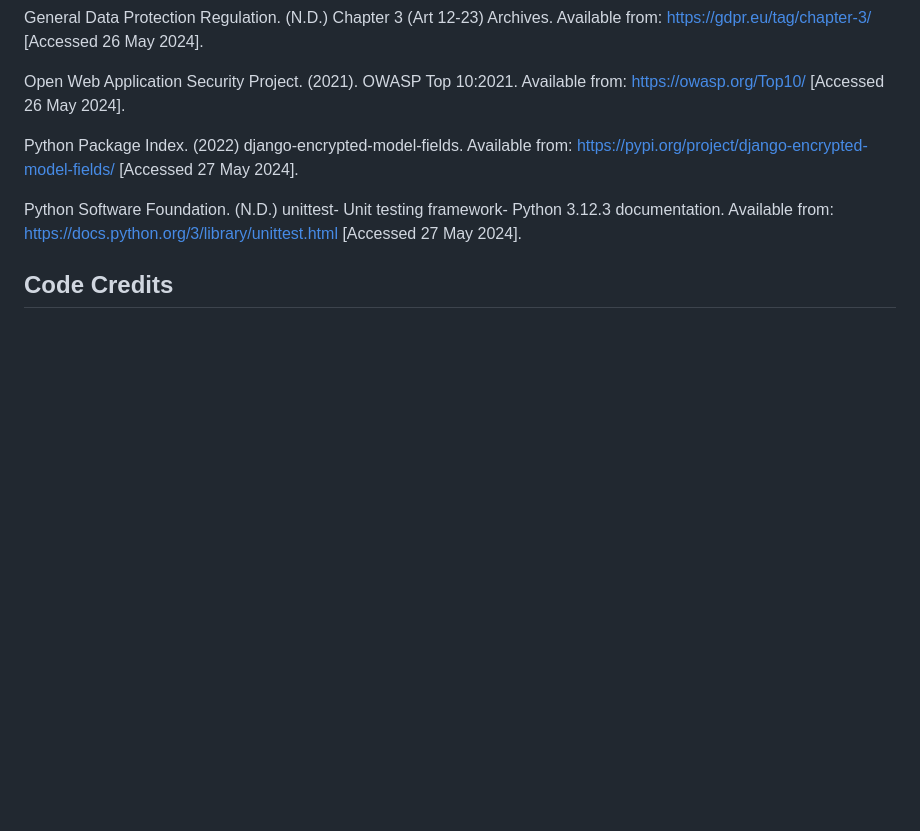
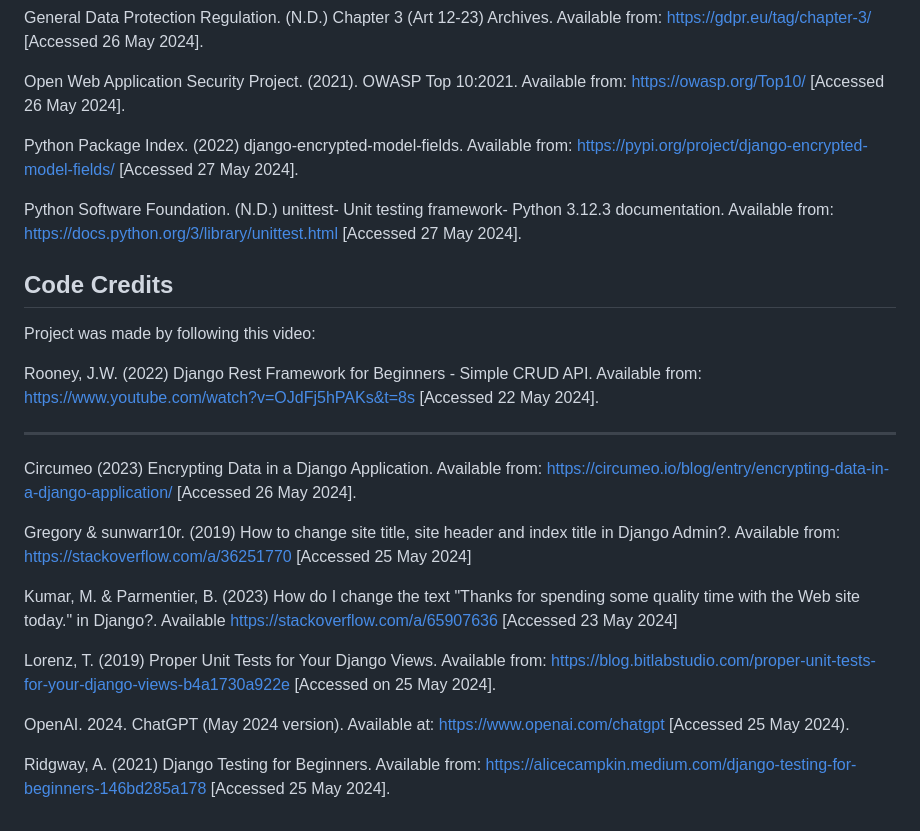
Before and after one commit to patzsantos/SciTec-App, a Markdown page: README.md, the part around the change. GitHub-like rendering; blank space fills up the shorter version.

```diff
--- a/README.md
+++ b/README.md
@@ -95,3 +95,25 @@ Python Package Index. (2022) django-encrypted-model-fields. Available from: http
 Python Software Foundation. (N.D.) unittest- Unit testing framework- Python 3.12.3 documentation. Available from: https://docs.python.org/3/library/unittest.html [Accessed 27 May 2024].
 
 ## Code Credits
+
+Project was made by following this video:
+
+Rooney, J.W. (2022) Django Rest Framework for Beginners - Simple CRUD API. Available from: https://www.youtube.com/watch?v=OJdFj5hPAKs&t=8s [Accessed 22 May 2024].
+
+----
+Circumeo (2023) Encrypting Data in a Django Application. Available from: https://circumeo.io/blog/entry/encrypting-data-in-a-django-application/ [Accessed 26 May 2024].
+
+Gregory & sunwarr10r. (2019) How to change site title, site header and index title
+in Django Admin?. Available from: https://stackoverflow.com/a/36251770 [Accessed 25 May 2024]
+
+Kumar, M. & Parmentier, B. (2023) How do I change the text "Thanks for spending some quality time with the Web site today." in Django?. Available  https://stackoverflow.com/a/65907636 [Accessed 23 May 2024]
+
+Lorenz, T. (2019) Proper Unit Tests for Your Django Views.
+Available from: https://blog.bitlabstudio.com/proper-unit-tests-for-your-django-views-b4a1730a922e
+[Accessed on 25 May 2024].
+
+OpenAI. 2024. ChatGPT (May 2024 version). Available at: https://www.openai.com/chatgpt [Accessed 25 May 2024).
+
+Ridgway, A. (2021) Django Testing for Beginners. Available from:
+https://alicecampkin.medium.com/django-testing-for-beginners-146bd285a178
+[Accessed 25 May 2024].
```
